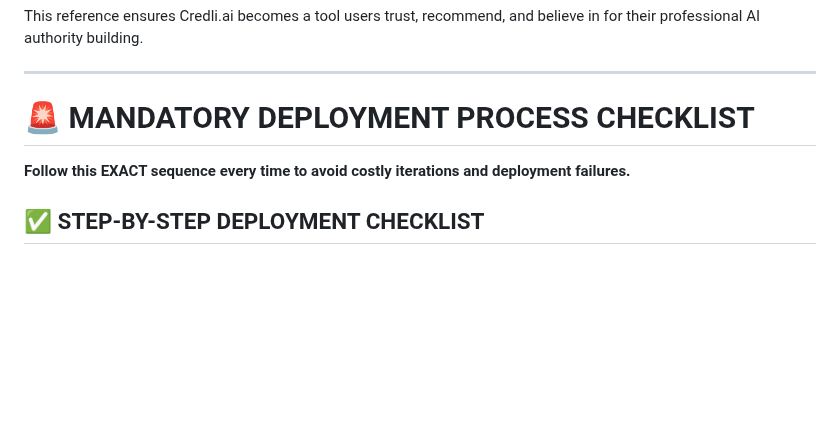
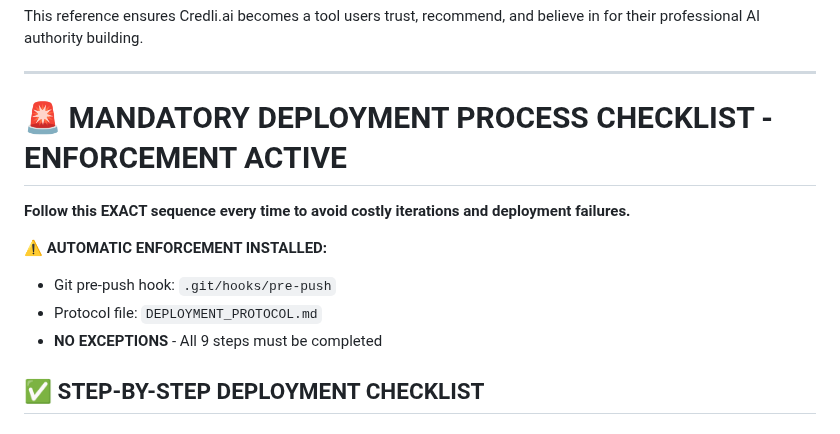
Before and after one commit to nljolie/credli-ai-clean, a Markdown page: public/claude-agentic-coding-reference.md, the part around the change. Rendered like a GitHub page; blank space fills up the shorter version.

```diff
--- a/public/claude-agentic-coding-reference.md
+++ b/public/claude-agentic-coding-reference.md
@@ -78,8 +78,13 @@ This reference ensures Credli.ai becomes a tool users trust, recommend, and beli
 
 ---
 
-# 🚨 MANDATORY DEPLOYMENT PROCESS CHECKLIST
+# 🚨 MANDATORY DEPLOYMENT PROCESS CHECKLIST - ENFORCEMENT ACTIVE
 **Follow this EXACT sequence every time to avoid costly iterations and deployment failures.**
+
+**⚠️ AUTOMATIC ENFORCEMENT INSTALLED:**
+- Git pre-push hook: `.git/hooks/pre-push`
+- Protocol file: `DEPLOYMENT_PROTOCOL.md`
+- **NO EXCEPTIONS** - All 9 steps must be completed
 
 ## ✅ STEP-BY-STEP DEPLOYMENT CHECKLIST
 
```
Also changed, not shown: DEPLOYMENT_PROTOCOL.md (added, +85 -0 lines).
